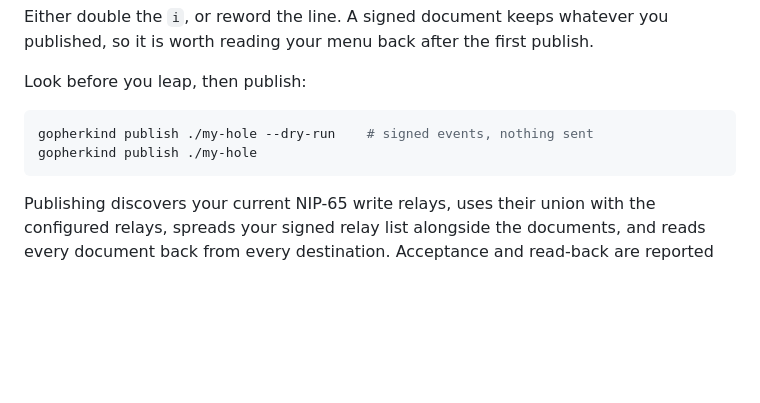
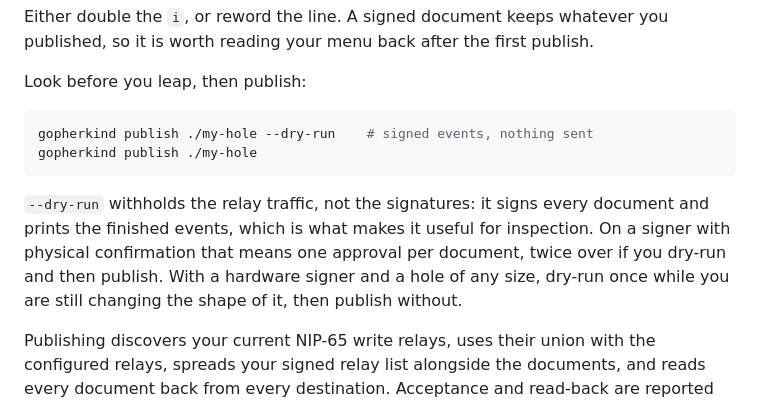
Before and after one commit to forgesworn/burrow, a Markdown page: docs/getting-started.md, the part around the change. Rendered like a GitHub page; blank space fills up the shorter version.

````diff
--- a/docs/getting-started.md
+++ b/docs/getting-started.md
@@ -110,6 +110,13 @@ gopherkind publish ./my-hole --dry-run    # signed events, nothing sent
 gopherkind publish ./my-hole
 ```
 
+`--dry-run` withholds the relay traffic, not the signatures: it signs every
+document and prints the finished events, which is what makes it useful for
+inspection. On a signer with physical confirmation that means one approval per
+document, twice over if you dry-run and then publish. With a hardware signer and
+a hole of any size, dry-run once while you are still changing the shape of it,
+then publish without.
+
 Publishing discovers your current NIP-65 write relays, uses their union with
 the configured relays, spreads your signed relay list alongside the documents,
 and reads every document back from every destination. Acceptance and read-back
````
Also changed, not shown: CONTRIBUTING.md (+7 -1 lines).
